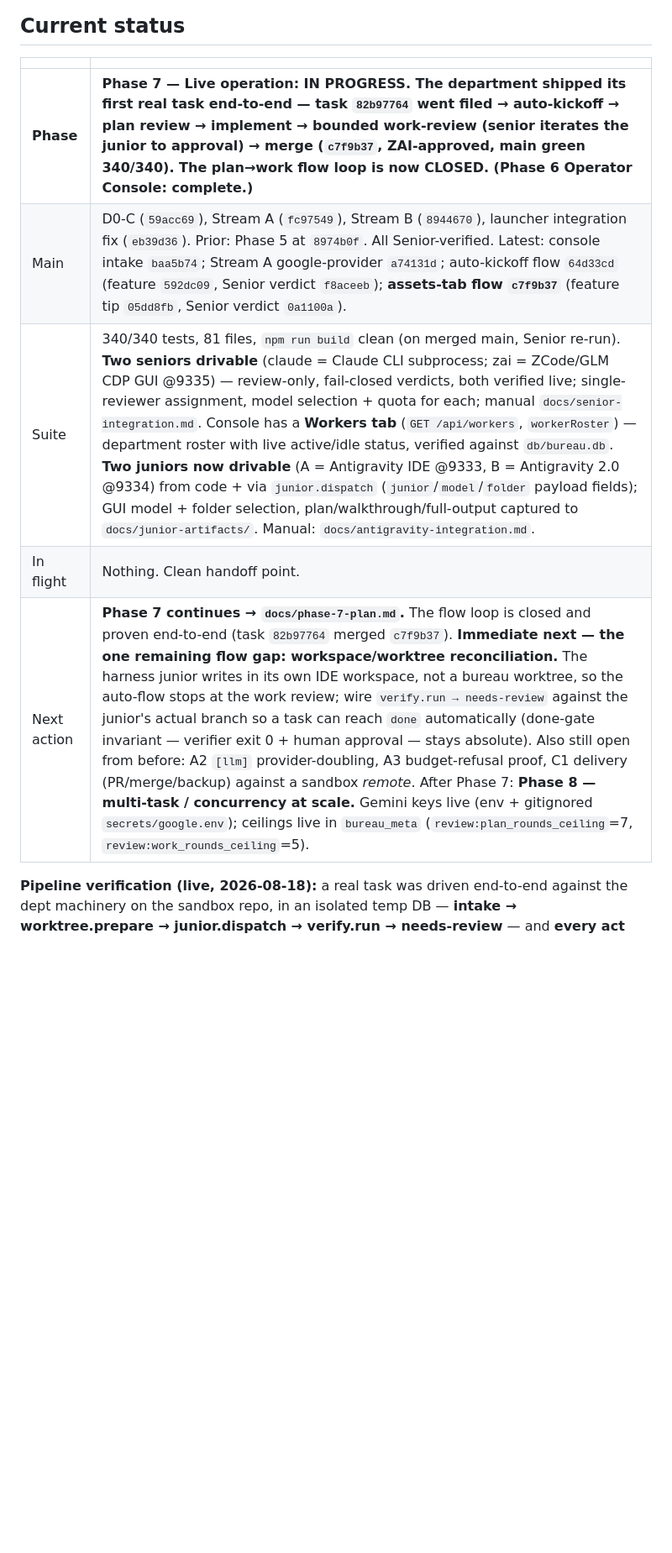
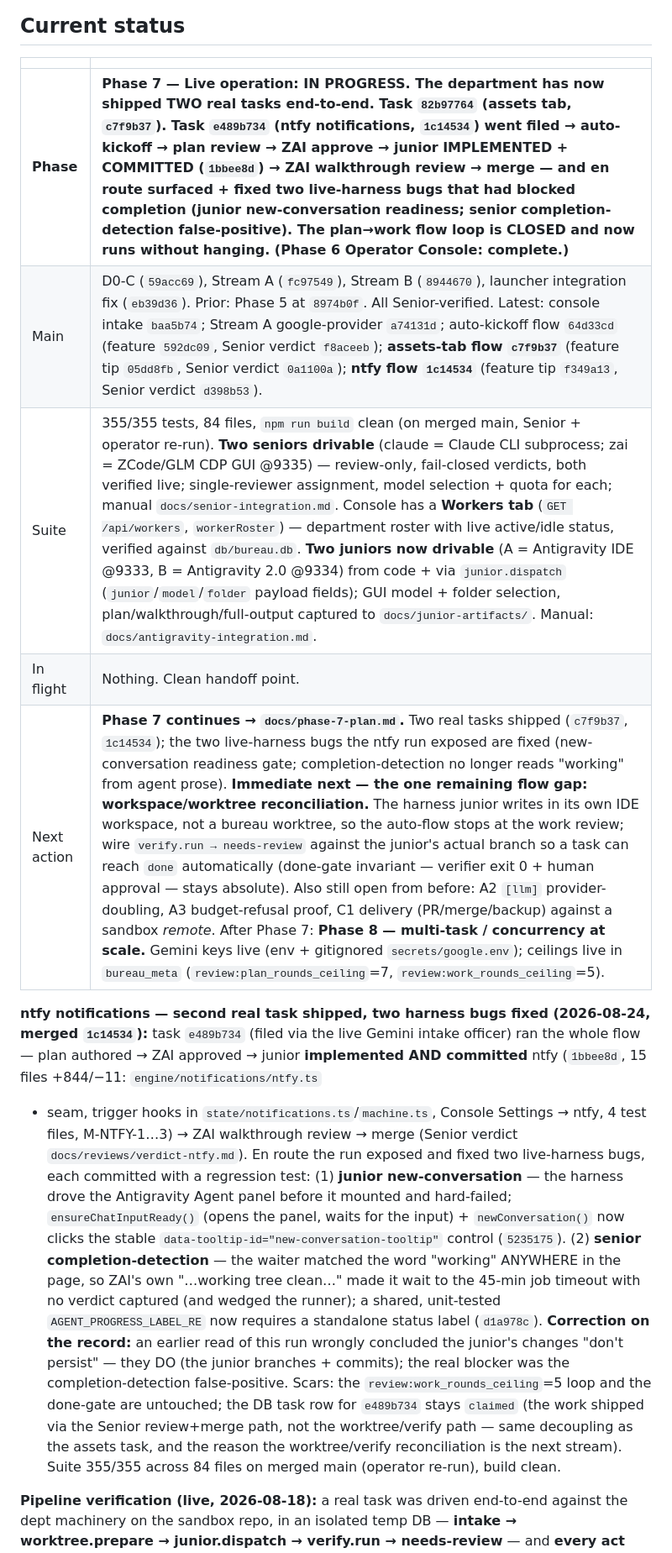
Before and after one commit to departmentofcoding-wq/department-of-codeV2, a Markdown page: docs/DEPARTMENT_STATUS.md, the part around the change. Shown at 84% size. Rendered like a GitHub page; blank space fills up the shorter version.

Commit message:
docs(ledger): record ntfy task shipped (1c14534) + the two harness bugs fixed
Second real task shipped end-to-end (e489b734 → 1c14534, Senior verdict d398b53):
plan → ZAI approve → junior implemented+committed (1bbee8d) → ZAI walkthrough
review → merge. En route, fixed the two live-harness bugs that had blocked
completion — junior new-conversation readiness (5235175) and senior
completion-detection false-positive (d1a978c). Suite 355/355, build clean.
Corrects the earlier mistaken "changes don't persist" read (they do).

Co-Authored-By: Claude Opus 4.8 <noreply@anthropic.com>

```diff
--- a/docs/DEPARTMENT_STATUS.md
+++ b/docs/DEPARTMENT_STATUS.md
@@ -10,11 +10,35 @@ phase plan, then git. Nothing important lives only in a chat window.
 
 | | |
 |---|---|
-| **Phase** | **Phase 7 — Live operation: IN PROGRESS. The department shipped its first real task end-to-end — task `82b97764` went filed → auto-kickoff → plan review → implement → bounded work-review (senior iterates the junior to approval) → merge (`c7f9b37`, ZAI-approved, main green 340/340). The plan→work flow loop is now CLOSED. (Phase 6 Operator Console: complete.)** |
-| Main | D0-C (`59acc69`), Stream A (`fc97549`), Stream B (`8944670`), launcher integration fix (`eb39d36`). Prior: Phase 5 at `8974b0f`. All Senior-verified. Latest: console intake `baa5b74`; Stream A google-provider `a74131d`; auto-kickoff flow `64d33cd` (feature `592dc09`, Senior verdict `f8aceeb`); **assets-tab flow `c7f9b37`** (feature tip `05dd8fb`, Senior verdict `0a1100a`). |
-| Suite | 340/340 tests, 81 files, `npm run build` clean (on merged main, Senior re-run). **Two seniors drivable** (claude = Claude CLI subprocess; zai = ZCode/GLM CDP GUI @9335) — review-only, fail-closed verdicts, both verified live; single-reviewer assignment, model selection + quota for each; manual `docs/senior-integration.md`. Console has a **Workers tab** (`GET /api/workers`, `workerRoster`) — department roster with live active/idle status, verified against `db/bureau.db`. **Two juniors now drivable** (A = Antigravity IDE @9333, B = Antigravity 2.0 @9334) from code + via `junior.dispatch` (`junior`/`model`/`folder` payload fields); GUI model + folder selection, plan/walkthrough/full-output captured to `docs/junior-artifacts/`. Manual: `docs/antigravity-integration.md`. |
+| **Phase** | **Phase 7 — Live operation: IN PROGRESS. The department has now shipped TWO real tasks end-to-end. Task `82b97764` (assets tab, `c7f9b37`). Task `e489b734` (ntfy notifications, `1c14534`) went filed → auto-kickoff → plan review → ZAI approve → junior IMPLEMENTED + COMMITTED (`1bbee8d`) → ZAI walkthrough review → merge — and en route surfaced + fixed two live-harness bugs that had blocked completion (junior new-conversation readiness; senior completion-detection false-positive). The plan→work flow loop is CLOSED and now runs without hanging. (Phase 6 Operator Console: complete.)** |
+| Main | D0-C (`59acc69`), Stream A (`fc97549`), Stream B (`8944670`), launcher integration fix (`eb39d36`). Prior: Phase 5 at `8974b0f`. All Senior-verified. Latest: console intake `baa5b74`; Stream A google-provider `a74131d`; auto-kickoff flow `64d33cd` (feature `592dc09`, Senior verdict `f8aceeb`); **assets-tab flow `c7f9b37`** (feature tip `05dd8fb`, Senior verdict `0a1100a`); **ntfy flow `1c14534`** (feature tip `f349a13`, Senior verdict `d398b53`). |
+| Suite | 355/355 tests, 84 files, `npm run build` clean (on merged main, Senior + operator re-run). **Two seniors drivable** (claude = Claude CLI subprocess; zai = ZCode/GLM CDP GUI @9335) — review-only, fail-closed verdicts, both verified live; single-reviewer assignment, model selection + quota for each; manual `docs/senior-integration.md`. Console has a **Workers tab** (`GET /api/workers`, `workerRoster`) — department roster with live active/idle status, verified against `db/bureau.db`. **Two juniors now drivable** (A = Antigravity IDE @9333, B = Antigravity 2.0 @9334) from code + via `junior.dispatch` (`junior`/`model`/`folder` payload fields); GUI model + folder selection, plan/walkthrough/full-output captured to `docs/junior-artifacts/`. Manual: `docs/antigravity-integration.md`. |
 | In flight | Nothing. Clean handoff point. |
-| Next action | **Phase 7 continues → `docs/phase-7-plan.md`.** The flow loop is closed and proven end-to-end (task `82b97764` merged `c7f9b37`). **Immediate next — the one remaining flow gap: workspace/worktree reconciliation.** The harness junior writes in its own IDE workspace, not a bureau worktree, so the auto-flow stops at the work review; wire `verify.run → needs-review` against the junior's actual branch so a task can reach `done` automatically (done-gate invariant — verifier exit 0 + human approval — stays absolute). Also still open from before: A2 `[llm]` provider-doubling, A3 budget-refusal proof, C1 delivery (PR/merge/backup) against a sandbox *remote*. After Phase 7: **Phase 8 — multi-task / concurrency at scale.** Gemini keys live (env + gitignored `secrets/google.env`); ceilings live in `bureau_meta` (`review:plan_rounds_ceiling`=7, `review:work_rounds_ceiling`=5). |
+| Next action | **Phase 7 continues → `docs/phase-7-plan.md`.** Two real tasks shipped (`c7f9b37`, `1c14534`); the two live-harness bugs the ntfy run exposed are fixed (new-conversation readiness gate; completion-detection no longer reads "working" from agent prose). **Immediate next — the one remaining flow gap: workspace/worktree reconciliation.** The harness junior writes in its own IDE workspace, not a bureau worktree, so the auto-flow stops at the work review; wire `verify.run → needs-review` against the junior's actual branch so a task can reach `done` automatically (done-gate invariant — verifier exit 0 + human approval — stays absolute). Also still open from before: A2 `[llm]` provider-doubling, A3 budget-refusal proof, C1 delivery (PR/merge/backup) against a sandbox *remote*. After Phase 7: **Phase 8 — multi-task / concurrency at scale.** Gemini keys live (env + gitignored `secrets/google.env`); ceilings live in `bureau_meta` (`review:plan_rounds_ceiling`=7, `review:work_rounds_ceiling`=5). |
+
+**ntfy notifications — second real task shipped, two harness bugs fixed
+(2026-08-24, merged `1c14534`):** task `e489b734` (filed via the live Gemini intake
+officer) ran the whole flow — plan authored → ZAI approved → junior **implemented
+AND committed** ntfy (`1bbee8d`, 15 files +844/−11: `engine/notifications/ntfy.ts`
++ seam, trigger hooks in `state/notifications.ts`/`machine.ts`, Console Settings →
+ntfy, 4 test files, M-NTFY-1…3) → ZAI walkthrough review → merge (Senior verdict
+`docs/reviews/verdict-ntfy.md`). En route the run exposed and fixed two live-harness
+bugs, each committed with a regression test: (1) **junior new-conversation** — the
+harness drove the Antigravity Agent panel before it mounted and hard-failed;
+`ensureChatInputReady()` (opens the panel, waits for the input) + `newConversation()`
+now clicks the stable `data-tooltip-id="new-conversation-tooltip"` control
+(`5235175`). (2) **senior completion-detection** — the waiter matched the word
+"working" ANYWHERE in the page, so ZAI's own "…working tree clean…" made it wait to
+the 45-min job timeout with no verdict captured (and wedged the runner); a shared,
+unit-tested `AGENT_PROGRESS_LABEL_RE` now requires a standalone status label
+(`d1a978c`). **Correction on the record:** an earlier read of this run wrongly
+concluded the junior's changes "don't persist" — they DO (the junior branches +
+commits); the real blocker was the completion-detection false-positive. Scars: the
+`review:work_rounds_ceiling`=5 loop and the done-gate are untouched; the DB task row
+for `e489b734` stays `claimed` (the work shipped via the Senior review+merge path,
+not the worktree/verify path — same decoupling as the assets task, and the reason
+the worktree/verify reconciliation is the next stream). Suite 355/355 across 84
+files on merged main (operator re-run), build clean.
 
 **Pipeline verification (live, 2026-08-18):** a real task was driven end-to-end
 against the dept machinery on the sandbox repo, in an isolated temp DB —
```
